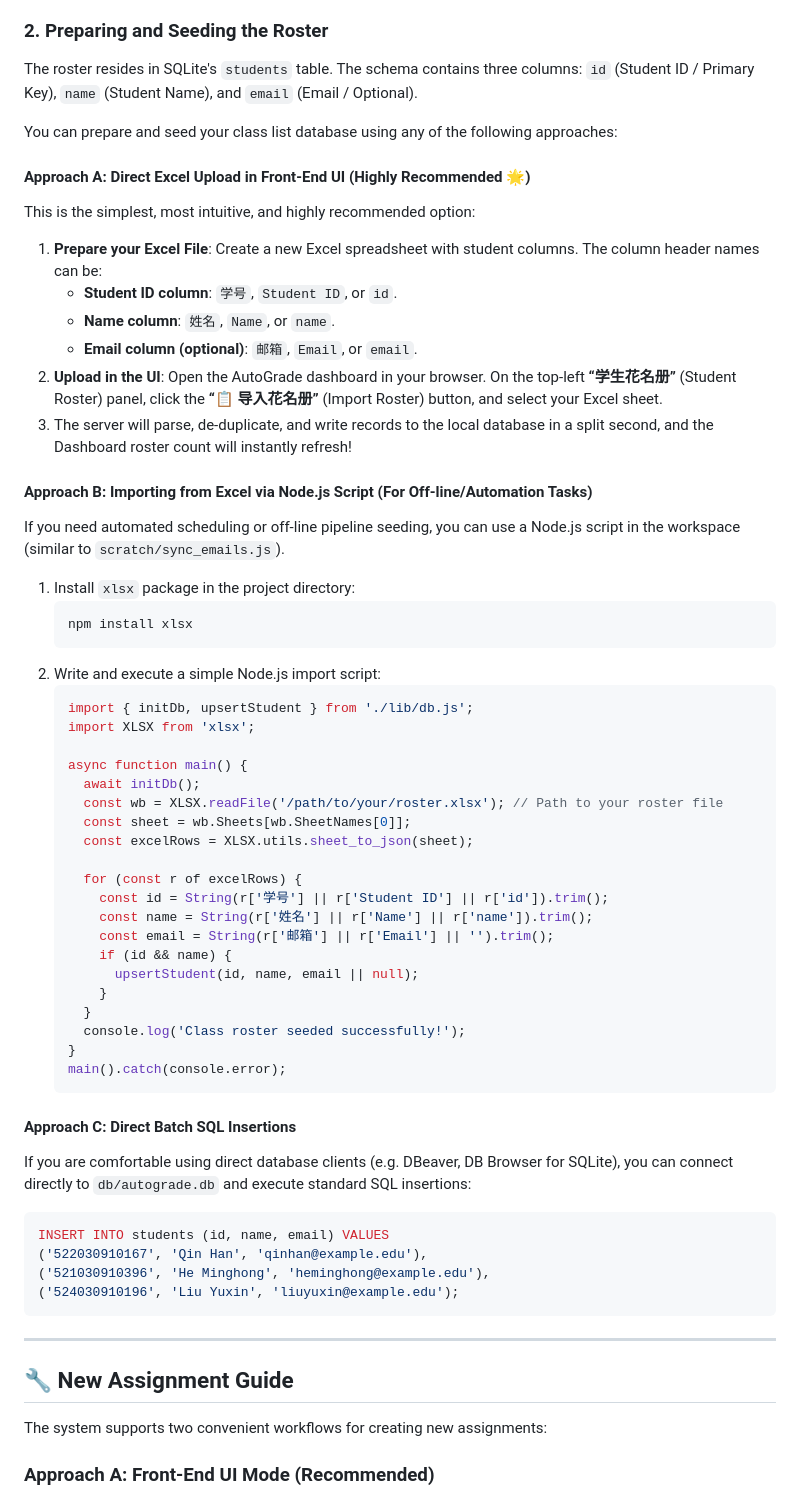
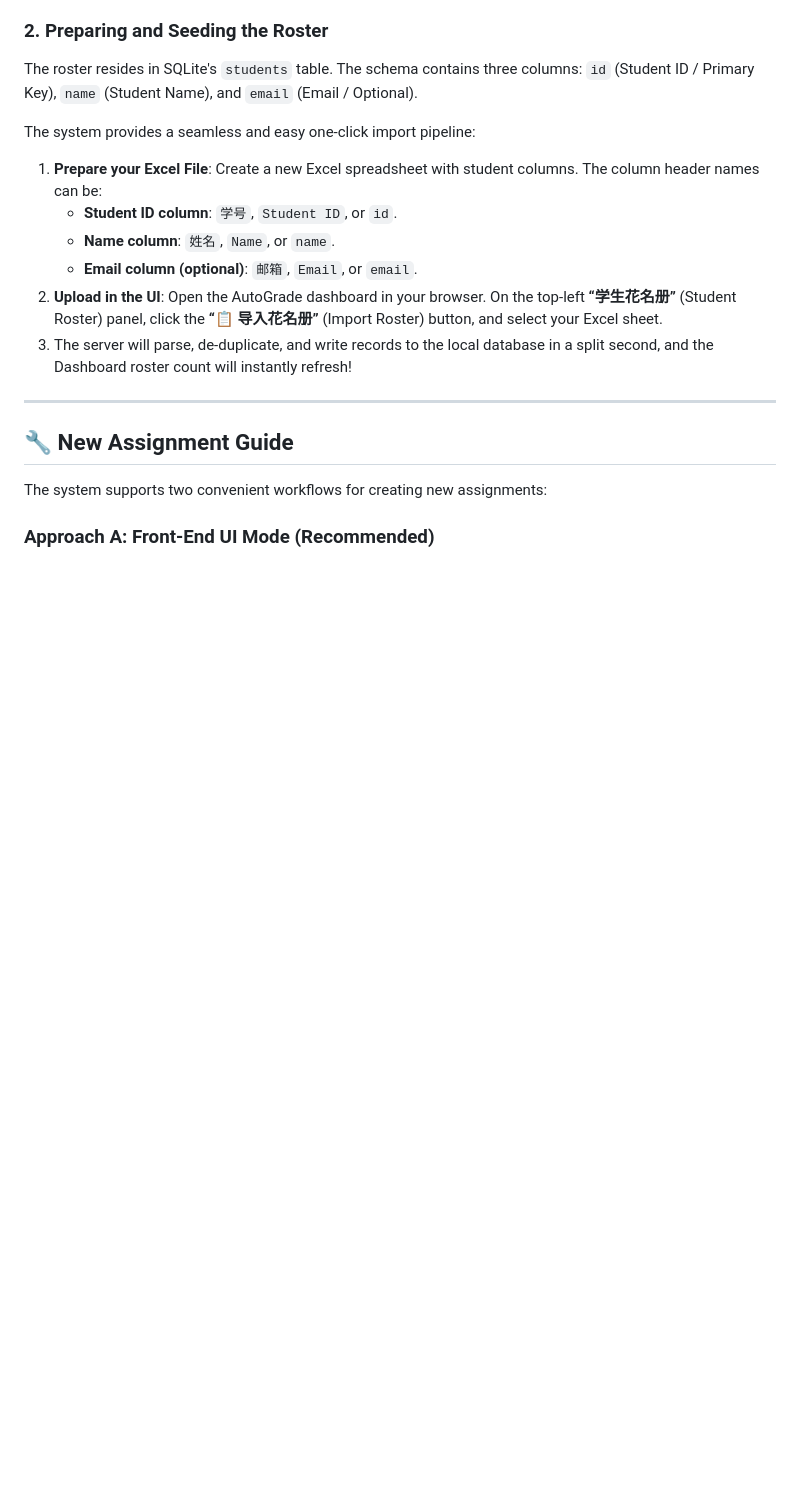
Before and after one commit to coderaka/autograde, a Markdown page: README_EN.md, the part around the change. GitHub-like rendering; blank space fills up the shorter version.

Commit message:
docs: streamline roster guide to UI Excel upload only, removing secondary options and privacy risks

````diff
--- a/README_EN.md
+++ b/README_EN.md
@@ -63,55 +63,13 @@ In the AutoGrade system, the official class roster (Roster) is stored inside the
 ### 2. Preparing and Seeding the Roster
 The roster resides in SQLite's `students` table. The schema contains three columns: `id` (Student ID / Primary Key), `name` (Student Name), and `email` (Email / Optional).
 
-You can prepare and seed your class list database using any of the following approaches:
-
-#### Approach A: Direct Excel Upload in Front-End UI (Highly Recommended 🌟)
-This is the simplest, most intuitive, and highly recommended option:
+The system provides a seamless and easy one-click import pipeline:
 1. **Prepare your Excel File**: Create a new Excel spreadsheet with student columns. The column header names can be:
    - **Student ID column**: `学号`, `Student ID`, or `id`.
    - **Name column**: `姓名`, `Name`, or `name`.
    - **Email column (optional)**: `邮箱`, `Email`, or `email`.
 2. **Upload in the UI**: Open the AutoGrade dashboard in your browser. On the top-left **“学生花名册”** (Student Roster) panel, click the **“📋 导入花名册”** (Import Roster) button, and select your Excel sheet.
 3. The server will parse, de-duplicate, and write records to the local database in a split second, and the Dashboard roster count will instantly refresh!
-
-#### Approach B: Importing from Excel via Node.js Script (For Off-line/Automation Tasks)
-If you need automated scheduling or off-line pipeline seeding, you can use a Node.js script in the workspace (similar to `scratch/sync_emails.js`).
-1. Install `xlsx` package in the project directory:
-   ```bash
-   npm install xlsx
-   ```
-2. Write and execute a simple Node.js import script:
-   ```javascript
-   import { initDb, upsertStudent } from './lib/db.js';
-   import XLSX from 'xlsx';
-
-   async function main() {
-     await initDb();
-     const wb = XLSX.readFile('/path/to/your/roster.xlsx'); // Path to your roster file
-     const sheet = wb.Sheets[wb.SheetNames[0]];
-     const excelRows = XLSX.utils.sheet_to_json(sheet);
-
-     for (const r of excelRows) {
-       const id = String(r['学号'] || r['Student ID'] || r['id']).trim();
-       const name = String(r['姓名'] || r['Name'] || r['name']).trim();
-       const email = String(r['邮箱'] || r['Email'] || '').trim();
-       if (id && name) {
-         upsertStudent(id, name, email || null);
-       }
-     }
-     console.log('Class roster seeded successfully!');
-   }
-   main().catch(console.error);
-   ```
-
-#### Approach C: Direct Batch SQL Insertions
-If you are comfortable using direct database clients (e.g. DBeaver, DB Browser for SQLite), you can connect directly to `db/autograde.db` and execute standard SQL insertions:
-```sql
-INSERT INTO students (id, name, email) VALUES
-('522030910167', 'Qin Han', 'qinhan@example.edu'),
-('521030910396', 'He Minghong', 'heminghong@example.edu'),
-('524030910196', 'Liu Yuxin', 'liuyuxin@example.edu');
-```
 
 ---
 
````
Also changed, not shown: README.md (+1 -43 lines).
